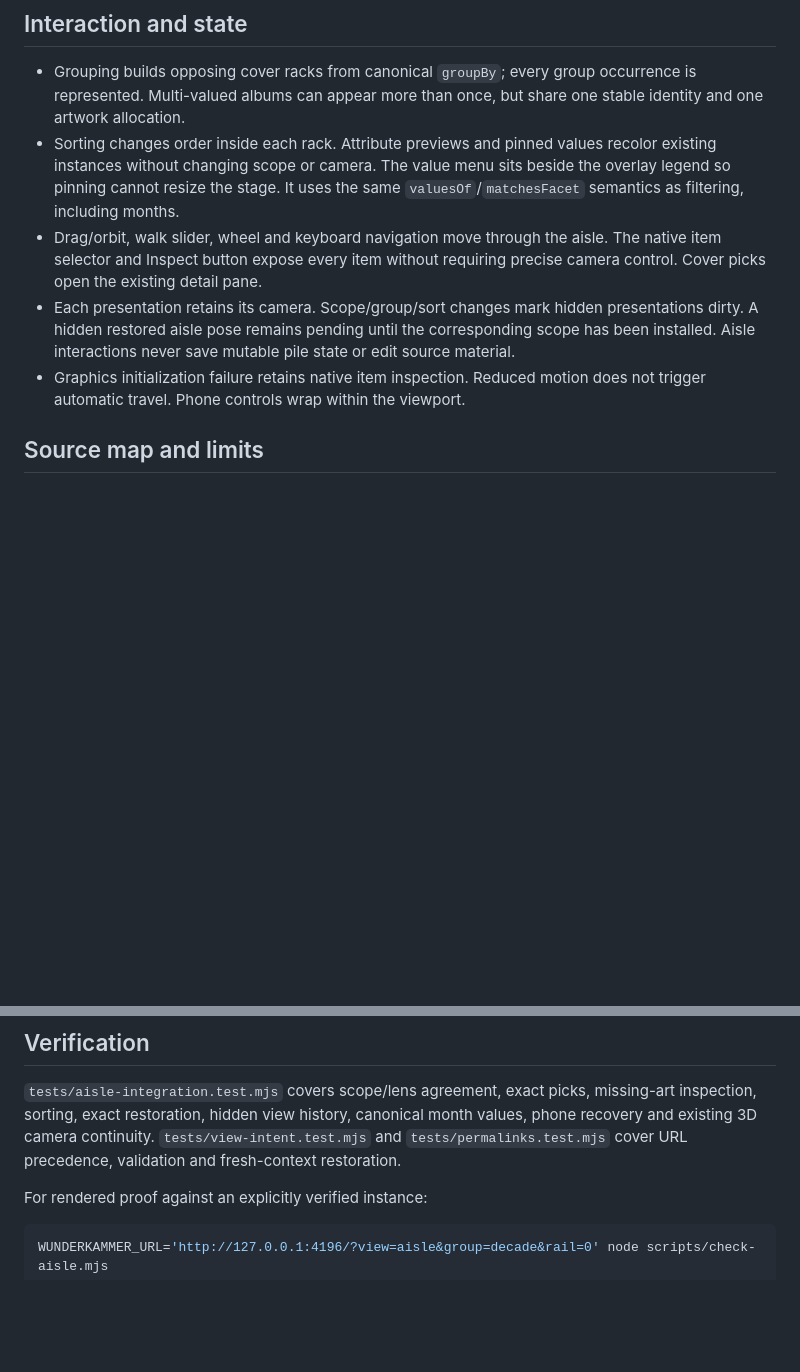
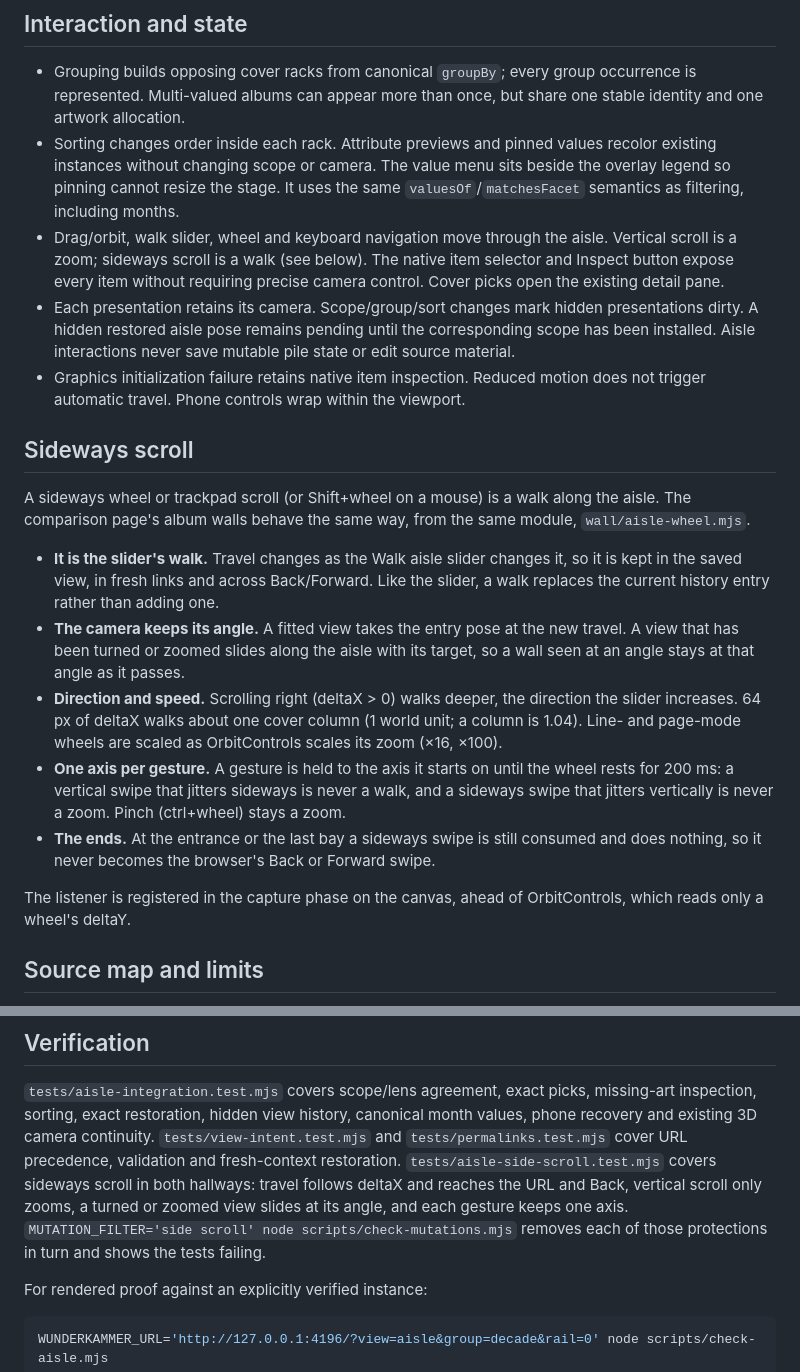
Before and after one commit to andyed/wunderkammer, a Markdown page: docs/AISLE.md, 2 parts joined by grey strips. Drawn GitHub-style; blank space fills up the shorter version.

Commit message:
docs(aisle): describe sideways scroll in the hallways
AISLE.md gains a "Sideways scroll" section (direction, speed, the axis
latch, the ends) and its verification; COMPARISON_SPIKE.md describes
what a walk writes to the URL. CHANGELOG notes it under Unreleased.

Co-Authored-By: Claude Opus 5.5 <noreply@anthropic.com>

```diff
--- a/docs/AISLE.md
+++ b/docs/AISLE.md
@@ -39,6 +39,7 @@ widening them. Use an exact link for unions.
   sits beside the overlay legend so pinning cannot resize the stage. It
   uses the same `valuesOf`/`matchesFacet` semantics as filtering, including months.
 - Drag/orbit, walk slider, wheel and keyboard navigation move through the aisle.
+  Vertical scroll is a zoom; sideways scroll is a walk (see below).
   The native item selector and Inspect button expose every item without requiring
   precise camera control. Cover picks open the existing detail pane.
 - Each presentation retains its camera. Scope/group/sort changes mark hidden
@@ -47,6 +48,34 @@ widening them. Use an exact link for unions.
   pile state or edit source material.
 - Graphics initialization failure retains native item inspection. Reduced motion
   does not trigger automatic travel. Phone controls wrap within the viewport.
+
+## Sideways scroll
+
+A sideways wheel or trackpad scroll (or Shift+wheel on a mouse) is a walk
+along the aisle. The comparison page's album walls behave the same way, from
+the same module, `wall/aisle-wheel.mjs`.
+
+- **It is the slider's walk.** Travel changes as the Walk aisle slider changes
+  it, so it is kept in the saved view, in fresh links and across Back/Forward.
+  Like the slider, a walk replaces the current history entry rather than
+  adding one.
+- **The camera keeps its angle.** A fitted view takes the entry pose at the new
+  travel. A view that has been turned or zoomed slides along the aisle with its
+  target, so a wall seen at an angle stays at that angle as it passes.
+- **Direction and speed.** Scrolling right (deltaX > 0) walks deeper, the
+  direction the slider increases. 64 px of deltaX walks about one cover column
+  (1 world unit; a column is 1.04). Line- and page-mode wheels are scaled as
+  OrbitControls scales its zoom (×16, ×100).
+- **One axis per gesture.** A gesture is held to the axis it starts on until the
+  wheel rests for 200 ms: a vertical swipe that jitters sideways is never a
+  walk, and a sideways swipe that jitters vertically is never a zoom. Pinch
+  (ctrl+wheel) stays a zoom.
+- **The ends.** At the entrance or the last bay a sideways swipe is still
+  consumed and does nothing, so it never becomes the browser's Back or Forward
+  swipe.
+
+The listener is registered in the capture phase on the canvas, ahead of
+OrbitControls, which reads only a wheel's deltaY.
 
 ## Source map and limits
 
@@ -72,7 +101,12 @@ the inspection path. This verifies implementation, not a human reasoning benefit
 missing-art inspection, sorting, exact restoration, hidden view history,
 canonical month values, phone recovery and existing 3D camera continuity.
 `tests/view-intent.test.mjs` and `tests/permalinks.test.mjs` cover URL precedence,
-validation and fresh-context restoration.
+validation and fresh-context restoration. `tests/aisle-side-scroll.test.mjs`
+covers sideways scroll in both hallways: travel follows deltaX and reaches the
+URL and Back, vertical scroll only zooms, a turned or zoomed view slides at its
+angle, and each gesture keeps one axis. `MUTATION_FILTER='side scroll' node
+scripts/check-mutations.mjs` removes each of those protections in turn and
+shows the tests failing.
 
 For rendered proof against an explicitly verified instance:
 
```
Also changed, not shown: CHANGELOG.md (+6 -0 lines), docs/COMPARISON_SPIKE.md (+10 -0 lines).
